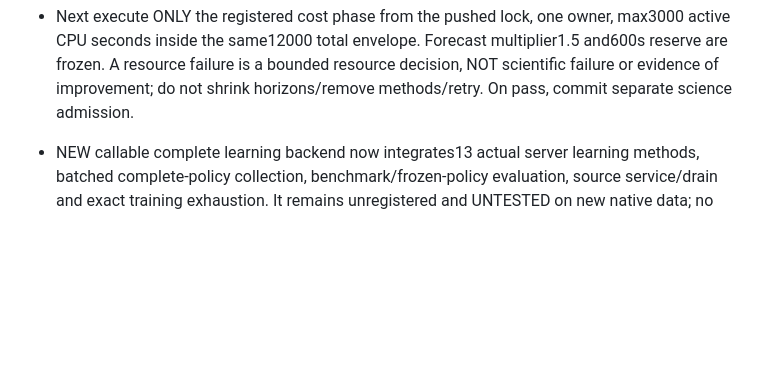
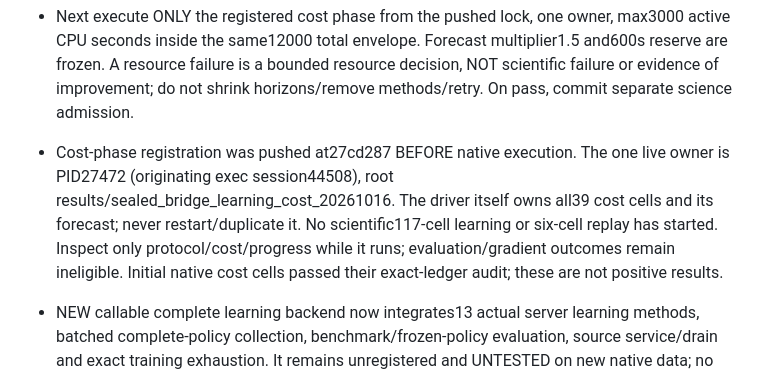
Before and after one commit to jzhuangag/MARL-SDDE, a Markdown page: ICML-2027/internal/persistent_plan.md, the part around the change. Drawn GitHub-style; blank space fills up the shorter version.

Commit message:
Record single-owner sealed-prefix cost workflow provenance

```diff
--- a/ICML-2027/internal/persistent_plan.md
+++ b/ICML-2027/internal/persistent_plan.md
@@ -27,6 +27,13 @@
   multiplier1.5 and600s reserve are frozen. A resource failure is a bounded
   resource decision, NOT scientific failure or evidence of improvement; do not
   shrink horizons/remove methods/retry. On pass, commit separate science admission.
+- Cost-phase registration was pushed at27cd287 BEFORE native execution. The one
+  live owner is PID27472 (originating exec session44508), root
+  results/sealed_bridge_learning_cost_20261016. The driver itself owns all39 cost
+  cells and its forecast; never restart/duplicate it. No scientific117-cell
+  learning or six-cell replay has started. Inspect only protocol/cost/progress
+  while it runs; evaluation/gradient outcomes remain ineligible. Initial native
+  cost cells passed their exact-ledger audit; these are not positive results.
 
 - NEW callable complete learning backend now integrates13 actual server learning
   methods, batched complete-policy collection, benchmark/frozen-policy evaluation,
```
